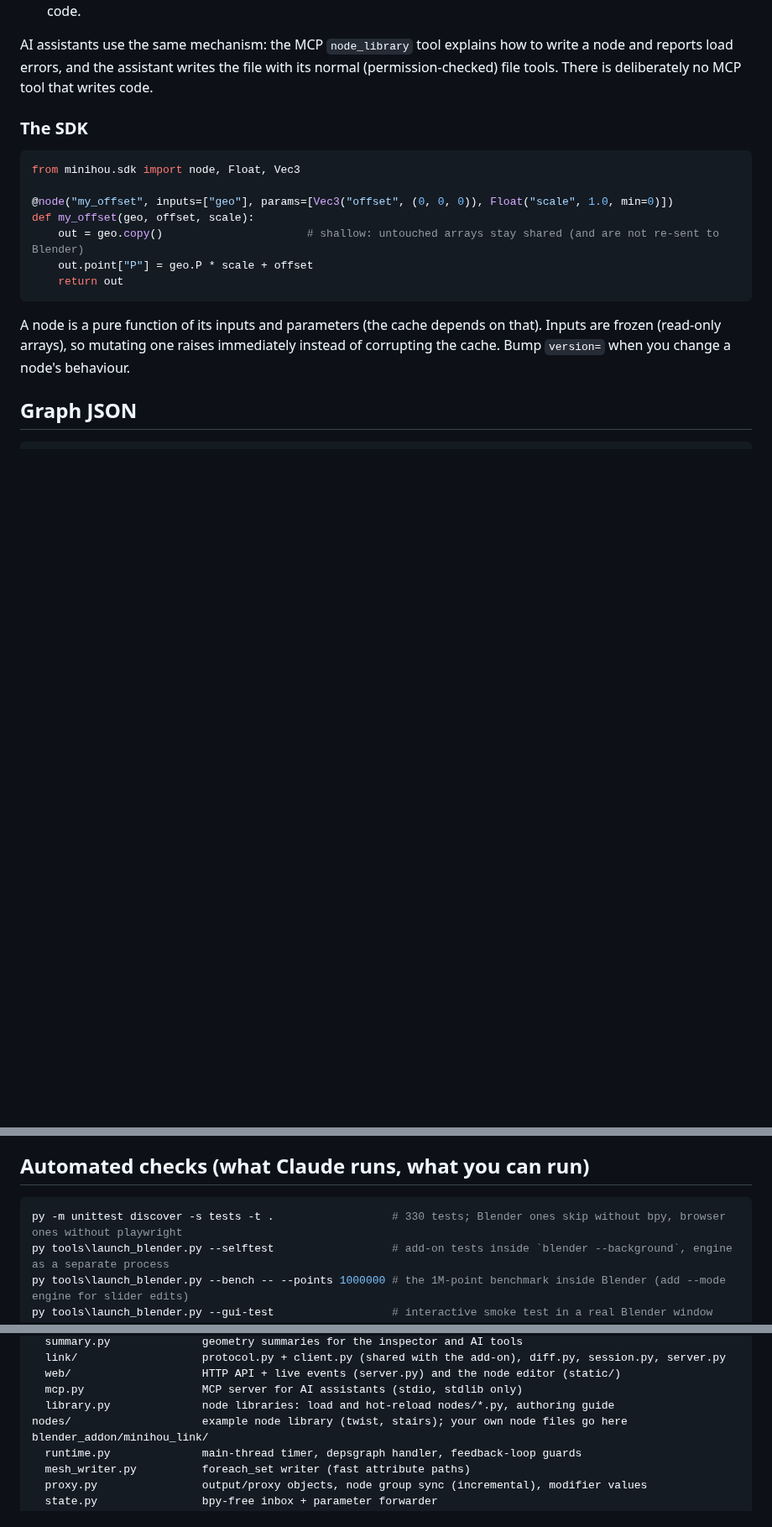
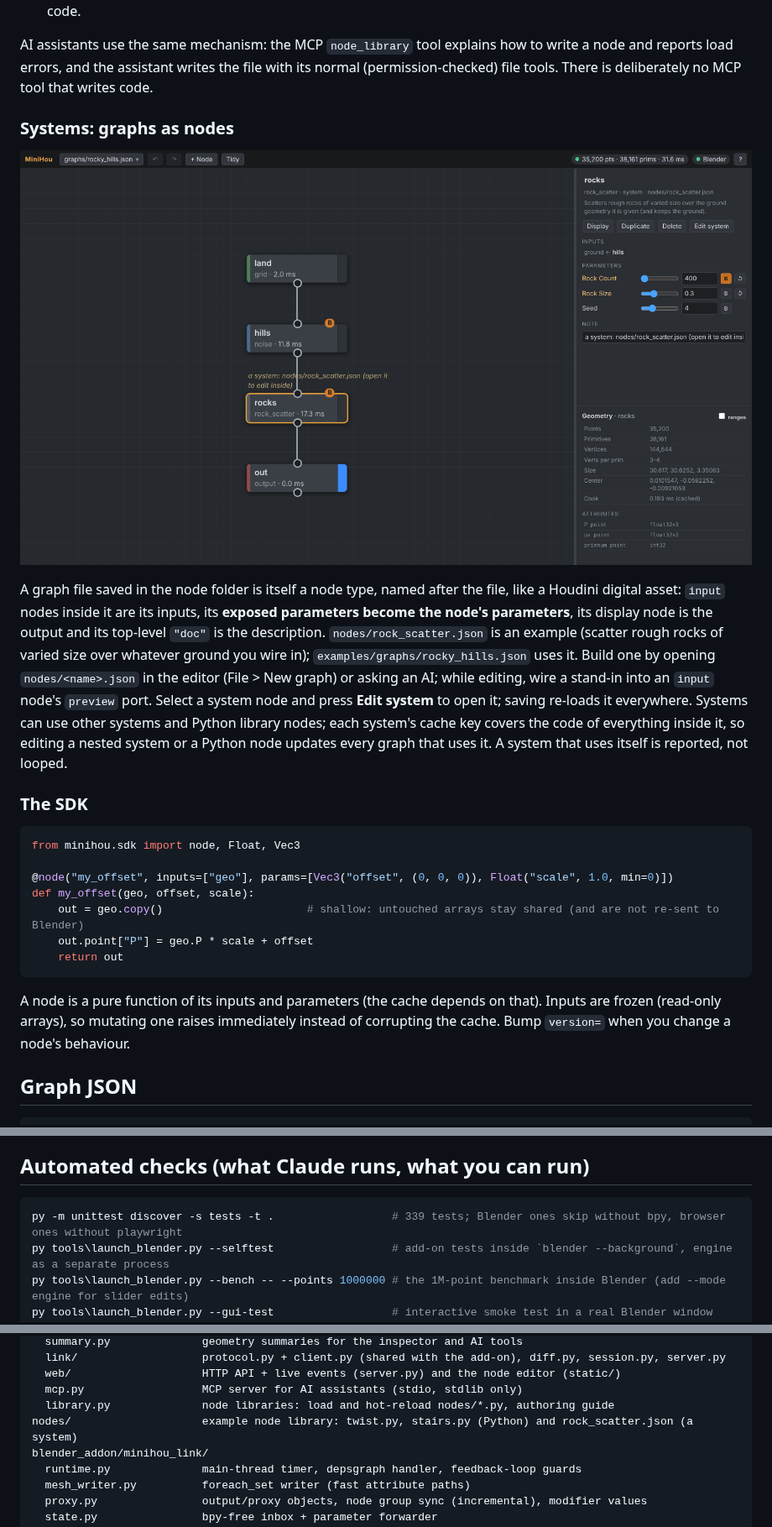
Before and after one commit to grahamwheaton/MiniHou, a Markdown page: README.md, 3 parts joined by grey strips. Shown at 84% size. Rendered like a GitHub page; pictures changed too: docs/images/system_node.png (added); blank space fills up the shorter version.

````diff
--- a/README.md
+++ b/README.md
@@ -156,6 +157,19 @@ py -m minihou new-node ripple_rings        # writes nodes\ripple_rings.py from a
 
 AI assistants use the same mechanism: the MCP `node_library` tool explains how to write a node and reports load errors, and the
 assistant writes the file with its normal (permission-checked) file tools. There is deliberately no MCP tool that writes code.
+
+### Systems: graphs as nodes
+
+![A system node in the editor: its parameters are the system graph's exposed parameters](docs/images/system_node.png)
+
+A graph file saved in the node folder is itself a node type, named after the file, like a Houdini digital asset:
+`input` nodes inside it are its inputs, its **exposed parameters become the node's parameters**, its display node is the
+output and its top-level `"doc"` is the description. `nodes/rock_scatter.json` is an example (scatter rough rocks of varied
+size over whatever ground you wire in); `examples/graphs/rocky_hills.json` uses it. Build one by opening
+`nodes/<name>.json` in the editor (File > New graph) or asking an AI; while editing, wire a stand-in into an `input` node's
+`preview` port. Select a system node and press **Edit system** to open it; saving re-loads it everywhere. Systems can use
+other systems and Python library nodes; each system's cache key covers the code of everything inside it, so editing a
+nested system or a Python node updates every graph that uses it. A system that uses itself is reported, not looped.
 
 ### The SDK
 
@@ -231,7 +245,7 @@ Blender version changes them. Topology rebuilds (only when connectivity changes)
 ## Automated checks (what Claude runs, what you can run)
 
 ```powershell
-py -m unittest discover -s tests -t .                  # 330 tests; Blender ones skip without bpy, browser ones without playwright
+py -m unittest discover -s tests -t .                  # 339 tests; Blender ones skip without bpy, browser ones without playwright
 py tools\launch_blender.py --selftest                  # add-on tests inside `blender --background`, engine as a separate process
 py tools\launch_blender.py --bench -- --points 1000000 # the 1M-point benchmark inside Blender (add --mode engine for slider edits)
 py tools\launch_blender.py --gui-test                  # interactive smoke test in a real Blender window (~30 s)
@@ -306,7 +320,7 @@ minihou/                  the engine (numpy + stdlib, optional numba; never impo
   web/                    HTTP API + live events (server.py) and the node editor (static/)
   mcp.py                  MCP server for AI assistants (stdio, stdlib only)
   library.py              node libraries: load and hot-reload nodes/*.py, authoring guide
-nodes/                    example node library (twist, stairs); your own node files go here
+nodes/                    example node library: twist.py, stairs.py (Python) and rock_scatter.json (a system)
 blender_addon/minihou_link/
   runtime.py              main-thread timer, depsgraph handler, feedback-loop guards
   mesh_writer.py          foreach_set writer (fast attribute paths)
````
Also changed, not shown: other parts of README.md (+1 -0 lines), docs/PLAN.md (+15 -0 lines), 12 other files.
